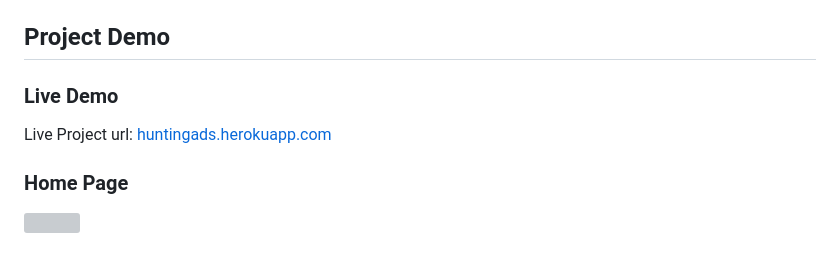
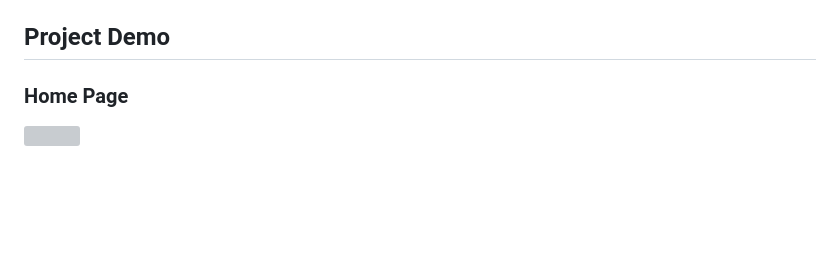
Before and after one commit to mahmud-sajib/Django-Classified-Ads, a Markdown page: README.md, the part around the change. Drawn GitHub-style; blank space fills up the shorter version; grey boxes are pictures that could not be loaded.

```diff
--- a/README.md
+++ b/README.md
@@ -48,10 +48,6 @@ A few of the things you can do with Classified Ads:
 8. Finally Run The Project `python manage.py runserver`
 
 ## Project Demo
-
-### Live Demo
-
-Live Project url: [huntingads.herokuapp.com](http://huntingads.herokuapp.com/)
 
 ### Home Page
 
```
